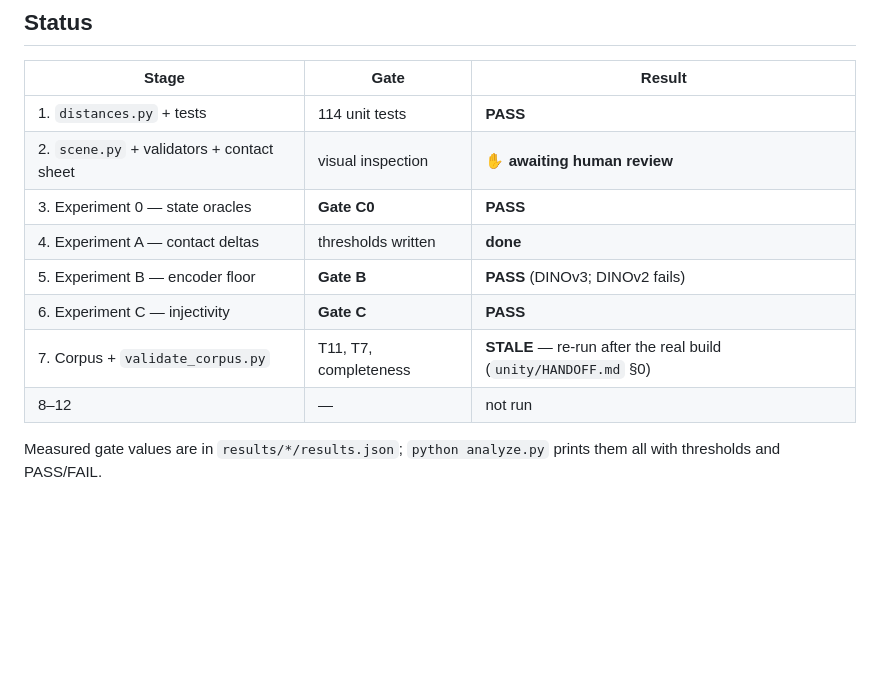
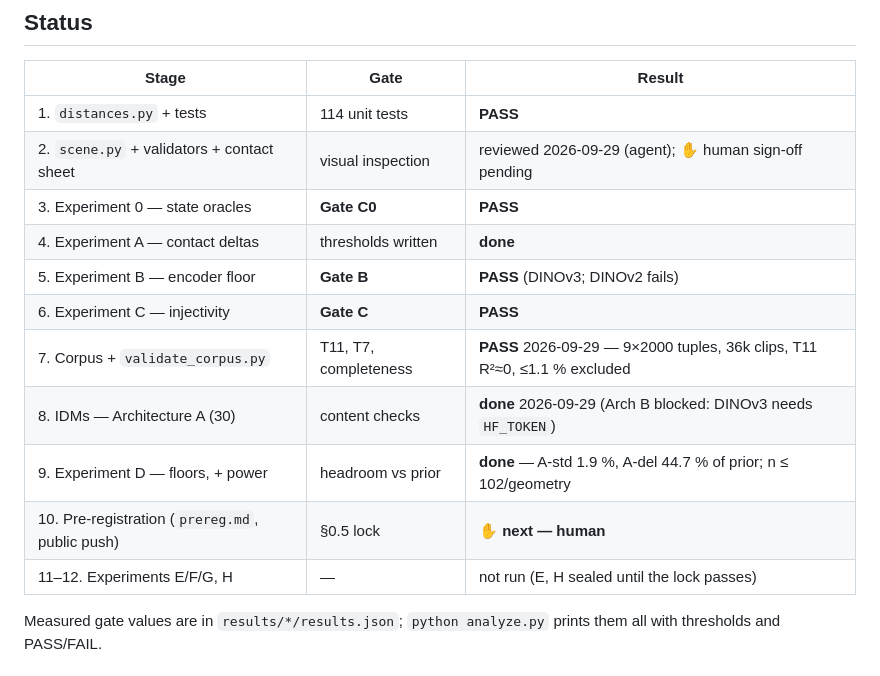
Before and after one commit to Kushaan-N/embodiment-shortcut, a Markdown page: README.md, the part around the change. GitHub-like rendering; blank space fills up the shorter version.

Commit message:
README: status through Experiment D; pre-registration is next

```diff
--- a/README.md
+++ b/README.md
@@ -25,13 +25,16 @@ occupied in RL.
 | Stage | Gate | Result |
 |---|---|---|
 | 1. `distances.py` + tests | 114 unit tests | **PASS** |
-| 2. `scene.py` + validators + contact sheet | visual inspection | ✋ **awaiting human review** |
+| 2. `scene.py` + validators + contact sheet | visual inspection | reviewed 2026-09-29 (agent); ✋ human sign-off pending |
 | 3. Experiment 0 — state oracles | **Gate C0** | **PASS** |
 | 4. Experiment A — contact deltas | thresholds written | **done** |
 | 5. Experiment B — encoder floor | **Gate B** | **PASS** (DINOv3; DINOv2 fails) |
 | 6. Experiment C — injectivity | **Gate C** | **PASS** |
-| 7. Corpus + `validate_corpus.py` | T11, T7, completeness | **STALE** — re-run after the real build (`unity/HANDOFF.md` §0) |
-| 8–12 | — | not run |
+| 7. Corpus + `validate_corpus.py` | T11, T7, completeness | **PASS** 2026-09-29 — 9×2000 tuples, 36k clips, T11 R²≈0, ≤1.1 % excluded |
+| 8. IDMs — Architecture A (30) | content checks | **done** 2026-09-29 (Arch B blocked: DINOv3 needs `HF_TOKEN`) |
+| 9. Experiment D — floors, + power | headroom vs prior | **done** — A-std 1.9 %, A-del 44.7 % of prior; n ≤ 102/geometry |
+| 10. Pre-registration (`prereg.md`, public push) | §0.5 lock | ✋ **next — human** |
+| 11–12. Experiments E/F/G, H | — | not run (E, H sealed until the lock passes) |
 
 Measured gate values are in `results/*/results.json`; `python analyze.py`
 prints them all with thresholds and PASS/FAIL.
```
